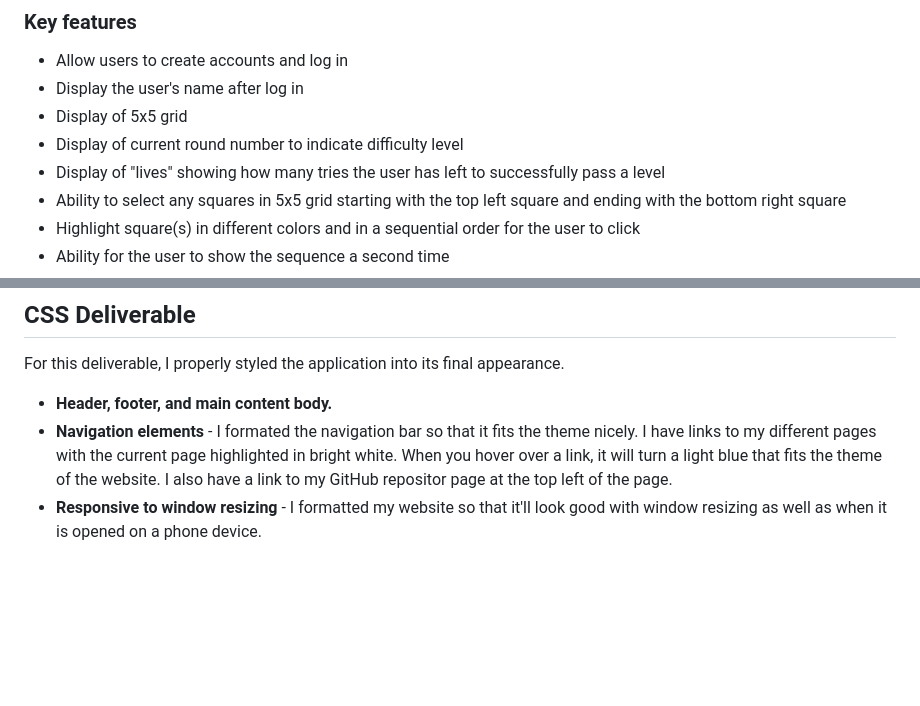
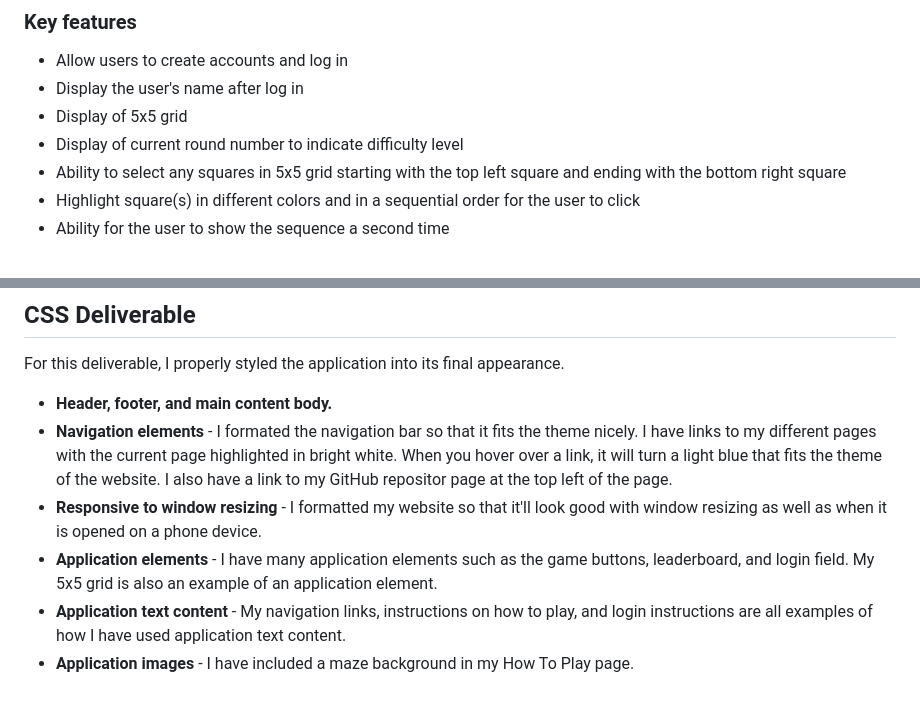
Before and after one commit to knightm400/startup, a Markdown page: README.md, 2 parts joined by grey strips. GitHub-like rendering; blank space fills up the shorter version.

Commit message:
Added CSS deliverable notes to README file

```diff
--- a/README.md
+++ b/README.md
@@ -13,7 +13,6 @@ Introducing "Memory Maze"-- the ultimate challenge for your memorizing skills! I
 * Display the user's name after log in
 * Display of 5x5 grid
 * Display of current round number to indicate difficulty level
-* Display of "lives" showing how many tries the user has left to successfully pass a level
 * Ability to select any squares in 5x5 grid starting with the top left square and ending with the bottom right square
 * Highlight square(s) in different colors and in a sequential order for the user to click
 * Ability for the user to show the sequence a second time
@@ -59,3 +58,6 @@ For this deliverable, I properly styled the application into its final appearanc
 * **Header, footer, and main content body.**
 * **Navigation elements** - I formated the navigation bar so that it fits the theme nicely. I have links to my different pages with the current page highlighted in bright white. When you hover over a link, it will turn a light blue that fits the theme of the website. I also have a link to my GitHub repositor page at the top left of the page.
 * **Responsive to window resizing** - I formatted my website so that it'll look good with window resizing as well as when it is opened on a phone device.
+* **Application elements** - I have many application elements such as the game buttons, leaderboard, and login field. My 5x5 grid is also an example of an application element.
+* **Application text content** - My navigation links, instructions on how to play, and login instructions are all examples of how I have used application text content.
+* **Application images** - I have included a maze background in my How To Play page.
```
